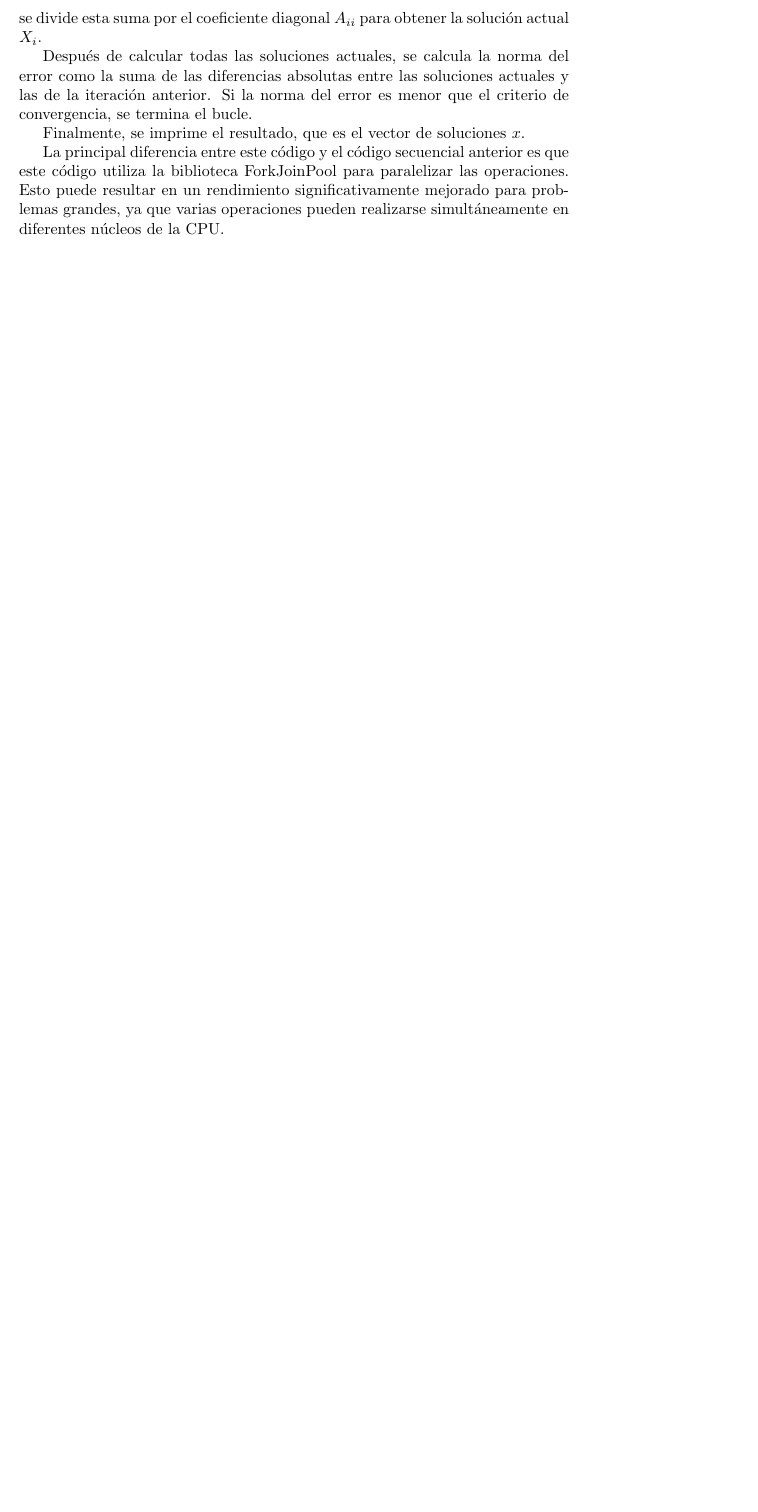
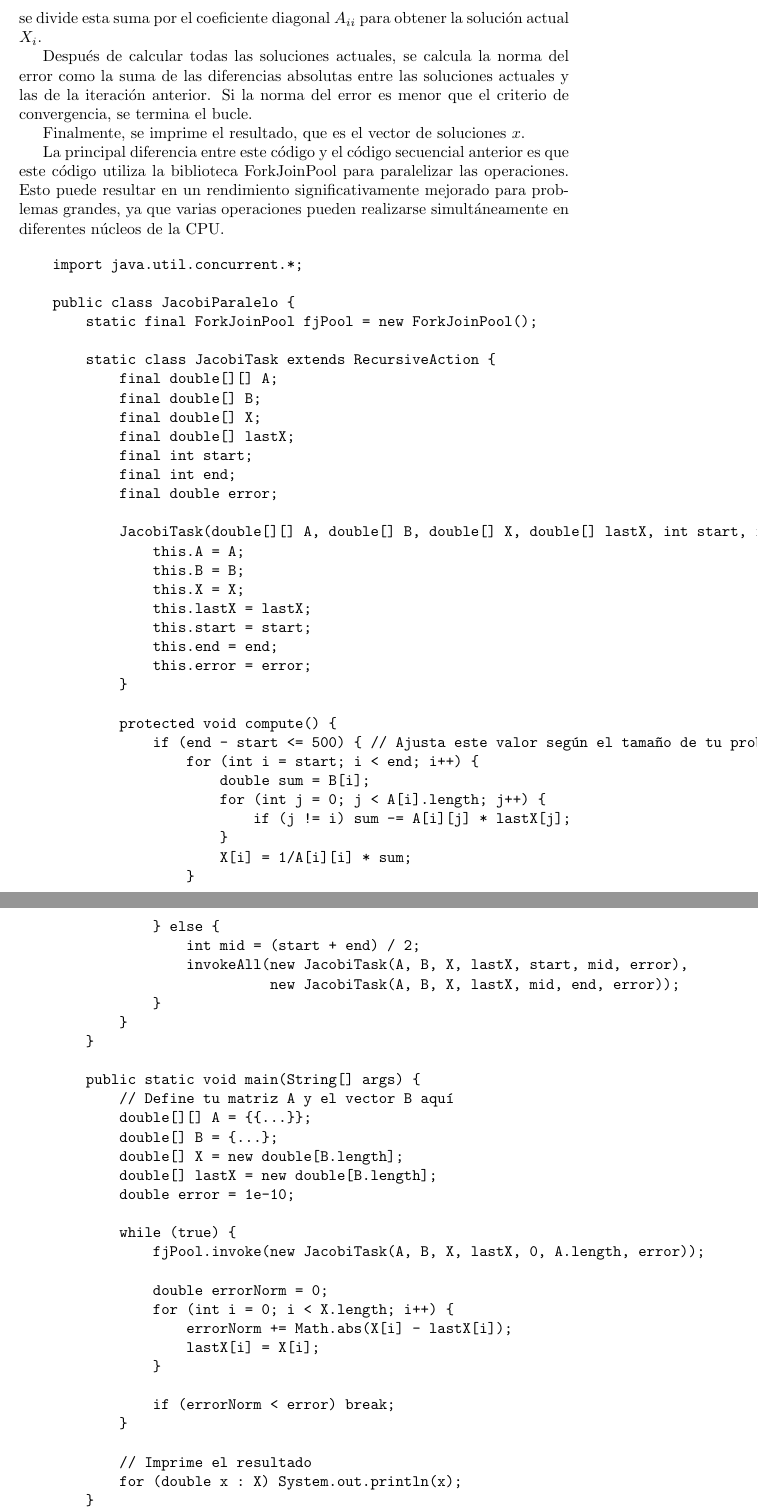
Before and after one commit to JonatanBadillo/Jacobi-Method, a LaTeX paper (template_Article.tex): part of page 3 of 3 before the commit and two parts of pages 3 and 4 of 4 after it, the two joined at a grey line, cut so that both start at the same text, the shorter picture padded with empty space. Compiled offline with pdfLaTeX.

Commit message:
agregando codigo en paralelo

```diff
--- a/template_Article.tex
+++ b/template_Article.tex
@@ -86,5 +86,72 @@ Finalmente, se imprime el resultado, que es el vector de soluciones $x$.
 
 La principal diferencia entre este código y el código secuencial anterior es que este código utiliza la biblioteca ForkJoinPool para paralelizar las operaciones. Esto puede resultar en un rendimiento significativamente mejorado para problemas grandes, ya que varias operaciones pueden realizarse simultáneamente en diferentes núcleos de la CPU.
 
+\begin{verbatim}
+    import java.util.concurrent.*;
+
+    public class JacobiParalelo {
+        static final ForkJoinPool fjPool = new ForkJoinPool();
+
+        static class JacobiTask extends RecursiveAction {
+            final double[][] A;
+            final double[] B;
+            final double[] X;
+            final double[] lastX;
+            final int start;
+            final int end;
+            final double error;
+
+            JacobiTask(double[][] A, double[] B, double[] X, double[] lastX, int start, int end, double error) {
+                this.A = A;
+                this.B = B;
+                this.X = X;
+                this.lastX = lastX;
+                this.start = start;
+                this.end = end;
+                this.error = error;
+            }
+
+            protected void compute() {
+                if (end - start <= 500) { // Ajusta este valor según el tamaño de tu problema
+                    for (int i = start; i < end; i++) {
+                        double sum = B[i];
+                        for (int j = 0; j < A[i].length; j++) {
+                            if (j != i) sum -= A[i][j] * lastX[j];
+                        }
+                        X[i] = 1/A[i][i] * sum;
+                    }
+                } else {
+                    int mid = (start + end) / 2;
+                    invokeAll(new JacobiTask(A, B, X, lastX, start, mid, error),
+                              new JacobiTask(A, B, X, lastX, mid, end, error));
+                }
+            }
+        }
+
+        public static void main(String[] args) {
+            // Define tu matriz A y el vector B aquí
+            double[][] A = {{...}};
+            double[] B = {...};
+            double[] X = new double[B.length];
+            double[] lastX = new double[B.length];
+            double error = 1e-10;
+
+            while (true) {
+                fjPool.invoke(new JacobiTask(A, B, X, lastX, 0, A.length, error));
+
+                double errorNorm = 0;
+                for (int i = 0; i < X.length; i++) {
+                    errorNorm += Math.abs(X[i] - lastX[i]);
+                    lastX[i] = X[i];
+                }
+
+                if (errorNorm < error) break;
+            }
+
+            // Imprime el resultado
+            for (double x : X) System.out.println(x);
+        }
+    }
+    \end{verbatim}
 
 \end{document}
```
Also changed, not shown: template_Article.pdf, 4 other files.
